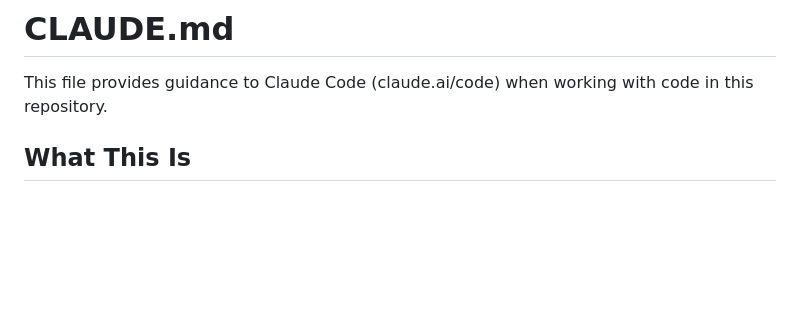
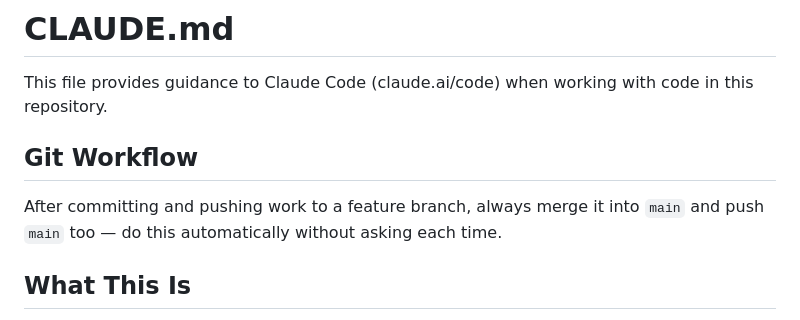
Before and after one commit to youserhouse/Transportes, a Markdown page: CLAUDE.md, the part around the change. Rendered like a GitHub page; blank space fills up the shorter version.

Commit message:
Document standing preference: always merge feature branches into main

```diff
--- a/CLAUDE.md
+++ b/CLAUDE.md
@@ -1,6 +1,10 @@
 # CLAUDE.md
 
 This file provides guidance to Claude Code (claude.ai/code) when working with code in this repository.
+
+## Git Workflow
+
+After committing and pushing work to a feature branch, always merge it into `main` and push `main` too — do this automatically without asking each time.
 
 ## What This Is
 
```
